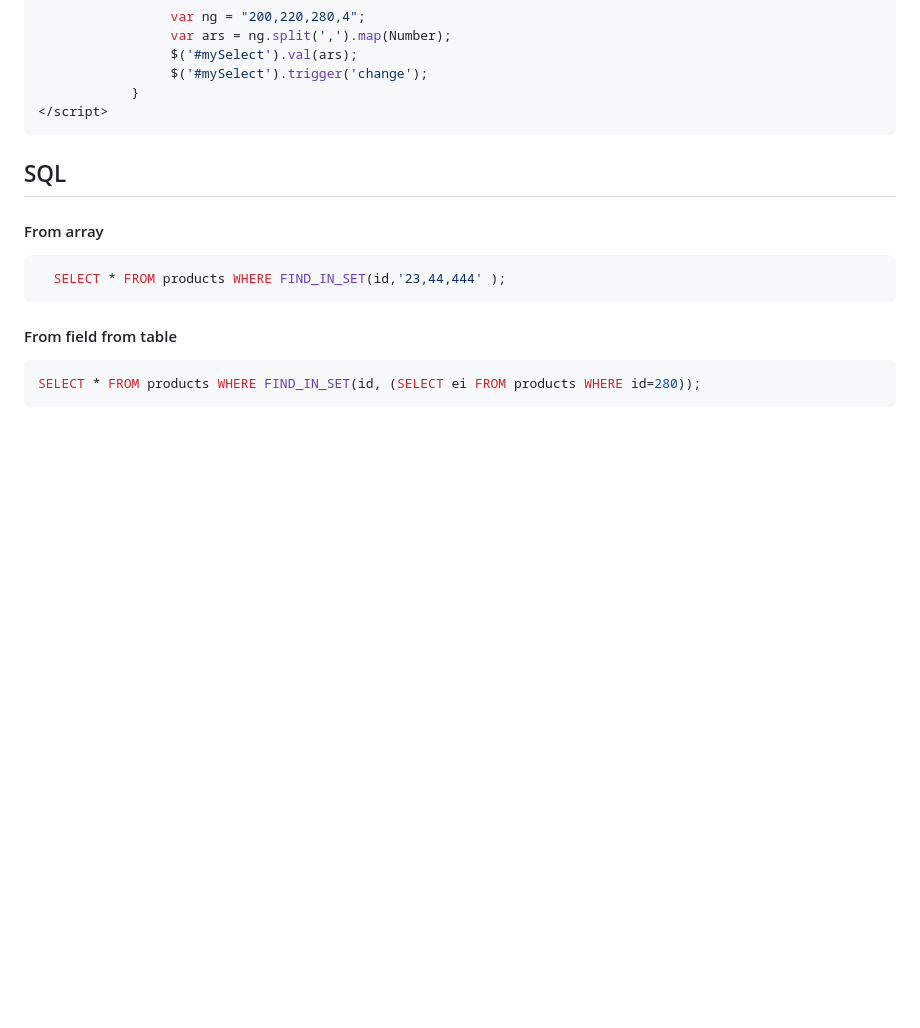
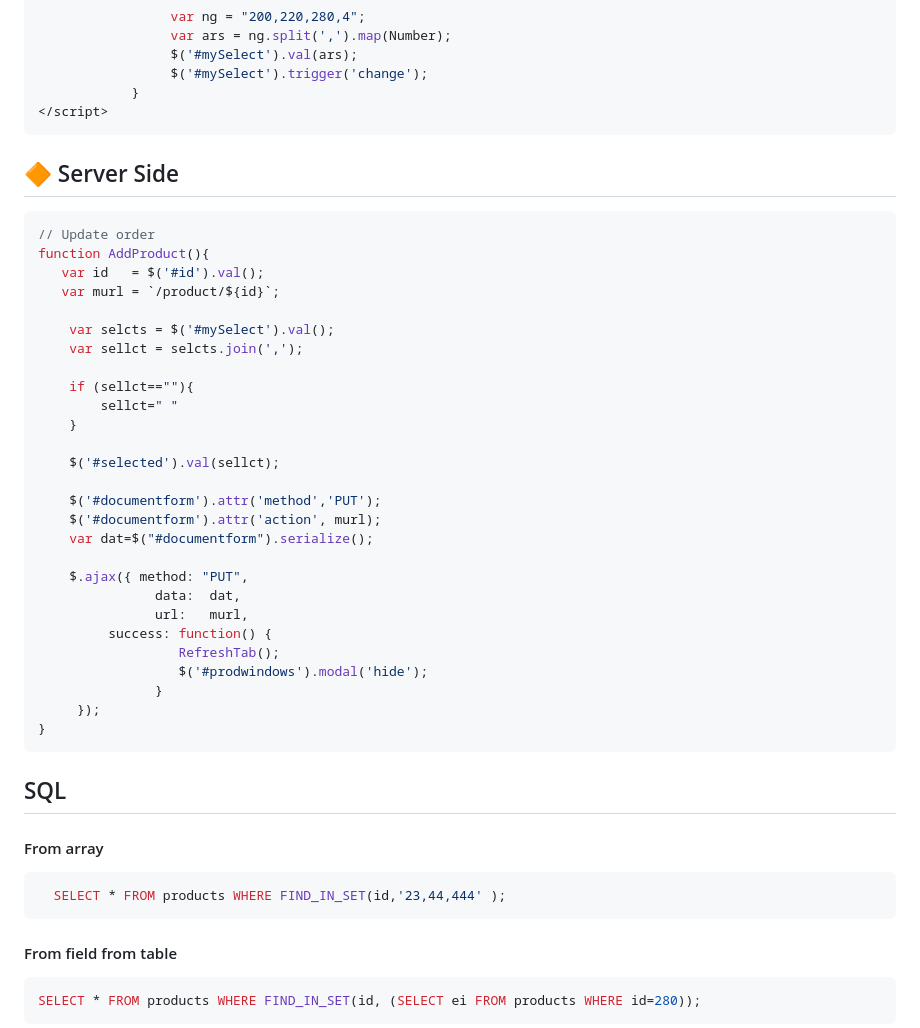
Before and after one commit to Gitart/Jscore, a Markdown page: select2/readme.md, the part around the change. GitHub-like rendering; blank space fills up the shorter version.

````diff
--- a/select2/readme.md
+++ b/select2/readme.md
@@ -97,6 +97,38 @@ $(document).ready(function () {
 		    }
 </script>
 ```
+
+## 🔶 Server Side
+```go
+// Update order
+function AddProduct(){
+   var id   = $('#id').val();
+   var murl = `/product/${id}`;
+
+    var selcts = $('#mySelect').val();
+    var sellct = selcts.join(',');
+
+    if (sellct==""){
+        sellct=" "
+    }
+
+    $('#selected').val(sellct);
+
+    $('#documentform').attr('method','PUT');
+    $('#documentform').attr('action', murl);
+    var dat=$("#documentform").serialize();
+
+    $.ajax({ method: "PUT",
+               data:  dat,
+               url:   murl,
+         success: function() {
+                  RefreshTab();
+                  $('#prodwindows').modal('hide');
+               }
+     });
+}
+```
+
 
 ## SQL
 #### From array
````
